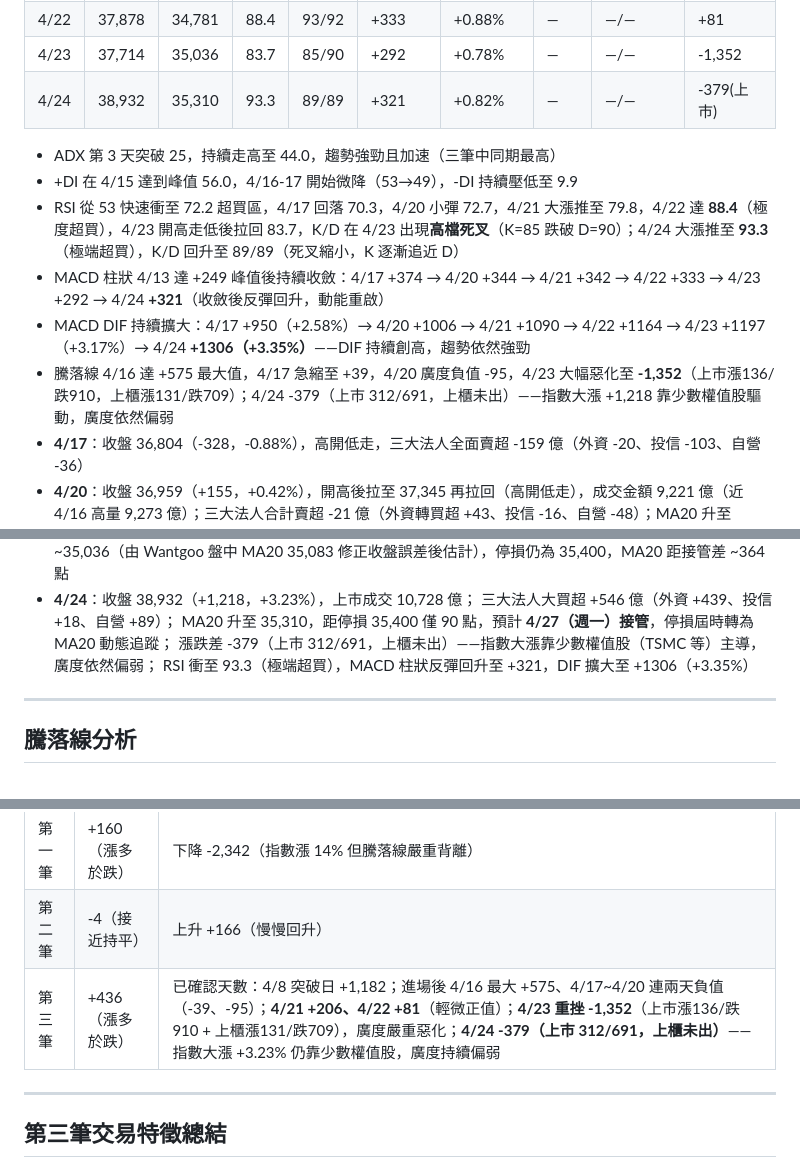
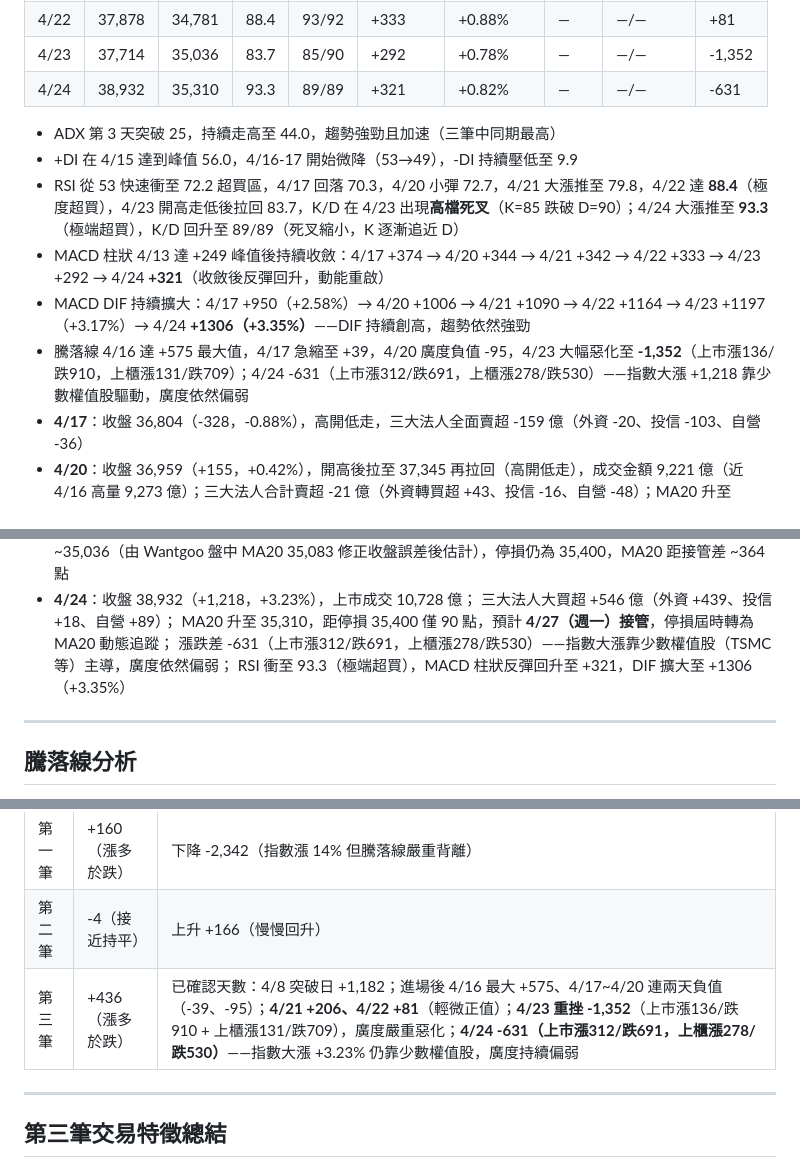
Before and after one commit to Su-Jhen/invest-pages, a Markdown page: articles/20260417-three-trades-system.md, 3 parts joined by grey strips. Rendered like a GitHub page.

Commit message:
Update data (2026-04-24 16:48)

```diff
--- a/articles/20260417-three-trades-system.md
+++ b/articles/20260417-three-trades-system.md
@@ -197,14 +197,14 @@
 | 4/21 | 37,605 | 34,523 | 79.8 | 93/92 | +342 | +0.91% | — | —/— | +206 |
 | 4/22 | 37,878 | 34,781 | 88.4 | 93/92 | +333 | +0.88% | — | —/— | +81 |
 | 4/23 | 37,714 | 35,036 | 83.7 | 85/90 | +292 | +0.78% | — | —/— | -1,352 |
-| 4/24 | 38,932 | 35,310 | 93.3 | 89/89 | +321 | +0.82% | — | —/— | -379(上市) |
+| 4/24 | 38,932 | 35,310 | 93.3 | 89/89 | +321 | +0.82% | — | —/— | -631 |
 
 - ADX 第 3 天突破 25，持續走高至 44.0，趨勢強勁且加速（三筆中同期最高）
 - +DI 在 4/15 達到峰值 56.0，4/16-17 開始微降（53→49），-DI 持續壓低至 9.9
 - RSI 從 53 快速衝至 72.2 超買區，4/17 回落 70.3，4/20 小彈 72.7，4/21 大漲推至 79.8，4/22 達 **88.4**（極度超買），4/23 開高走低後拉回 83.7，K/D 在 4/23 出現**高檔死叉**（K=85 跌破 D=90）；4/24 大漲推至 **93.3**（極端超買），K/D 回升至 89/89（死叉縮小，K 逐漸追近 D）
 - MACD 柱狀 4/13 達 +249 峰值後持續收斂：4/17 +374 → 4/20 +344 → 4/21 +342 → 4/22 +333 → 4/23 +292 → 4/24 **+321**（收斂後反彈回升，動能重啟）
 - MACD DIF 持續擴大：4/17 +950（+2.58%）→ 4/20 +1006 → 4/21 +1090 → 4/22 +1164 → 4/23 +1197（+3.17%）→ 4/24 **+1306（+3.35%）**——DIF 持續創高，趨勢依然強勁
-- 騰落線 4/16 達 +575 最大值，4/17 急縮至 +39，4/20 廣度負值 -95，4/23 大幅惡化至 **-1,352**（上市漲136/跌910，上櫃漲131/跌709）；4/24 -379（上市 312/691，上櫃未出）——指數大漲 +1,218 靠少數權值股驅動，廣度依然偏弱
+- 騰落線 4/16 達 +575 最大值，4/17 急縮至 +39，4/20 廣度負值 -95，4/23 大幅惡化至 **-1,352**（上市漲136/跌910，上櫃漲131/跌709）；4/24 -631（上市漲312/跌691，上櫃漲278/跌530）——指數大漲 +1,218 靠少數權值股驅動，廣度依然偏弱
 - **4/17**：收盤 36,804（-328，-0.88%），高開低走，三大法人全面賣超 -159 億（外資 -20、投信 -103、自營 -36）
 - **4/20**：收盤 36,959（+155，+0.42%），開高後拉至 37,345 再拉回（高開低走），成交金額 9,221 億（近 4/16 高量 9,273 億）；三大法人合計賣超 -21 億（外資轉買超 +43、投信 -16、自營 -48）；MA20 升至 34,333，停損為 2/26 高點 35,400，MA20 距接管尚有 ~1,067 點
 - **4/21**：收盤 37,605（+646，+1.75%），開盤 37,051，高點 37,782；成交金額 9,815 億；三大法人大買超 +677 億（外資 +602、投信 +82、自營 -7），為近期最大法人買超日；聯發科漲停（2,090 元）貢獻 104 點、台積電 +25 貢獻 203 點、記憶體股全面漲停（三星停工議題）；集中+櫃買雙市場同創歷史新高；**4/20 射擊之星型態完全失效**（站上 37,000 強力否定）；MA20 估計升至 ~34,508，停損仍為 2/26 高點 35,400，MA20 距接管差 ~892 點；漲跌差 +206（上市+上櫃漲 995/跌 789）
@@ -213,7 +213,7 @@
 - **4/24**：收盤 38,932（+1,218，+3.23%），上市成交 10,728 億；
   三大法人大買超 +546 億（外資 +439、投信 +18、自營 +89）；
   MA20 升至 35,310，距停損 35,400 僅 90 點，預計 **4/27（週一）接管**，停損屆時轉為 MA20 動態追蹤；
-  漲跌差 -379（上市 312/691，上櫃未出）——指數大漲靠少數權值股（TSMC 等）主導，廣度依然偏弱；
+  漲跌差 -631（上市漲312/跌691，上櫃漲278/跌530）——指數大漲靠少數權值股（TSMC 等）主導，廣度依然偏弱；
   RSI 衝至 93.3（極端超買），MACD 柱狀反彈回升至 +321，DIF 擴大至 +1306（+3.35%）
 
 ---
@@ -242,7 +242,7 @@
 |---|---|---|
 | 第一筆 | +160（漲多於跌） | 下降 -2,342（指數漲 14% 但騰落線嚴重背離） |
 | 第二筆 | -4（接近持平） | 上升 +166（慢慢回升） |
-| 第三筆 | +436（漲多於跌） | 已確認天數：4/8 突破日 +1,182；進場後 4/16 最大 +575、4/17~4/20 連兩天負值（-39、-95）；**4/21 +206、4/22 +81**（輕微正值）；**4/23 重挫 -1,352**（上市漲136/跌910 + 上櫃漲131/跌709），廣度嚴重惡化；**4/24 -379（上市 312/691，上櫃未出）**——指數大漲 +3.23% 仍靠少數權值股，廣度持續偏弱 |
+| 第三筆 | +436（漲多於跌） | 已確認天數：4/8 突破日 +1,182；進場後 4/16 最大 +575、4/17~4/20 連兩天負值（-39、-95）；**4/21 +206、4/22 +81**（輕微正值）；**4/23 重挫 -1,352**（上市漲136/跌910 + 上櫃漲131/跌709），廣度嚴重惡化；**4/24 -631（上市漲312/跌691，上櫃漲278/跌530）**——指數大漲 +3.23% 仍靠少數權值股，廣度持續偏弱 |
 
 ---
 
```
Also changed, not shown: other parts of articles/20260417-three-trades-system.md (+1 -1 lines).
